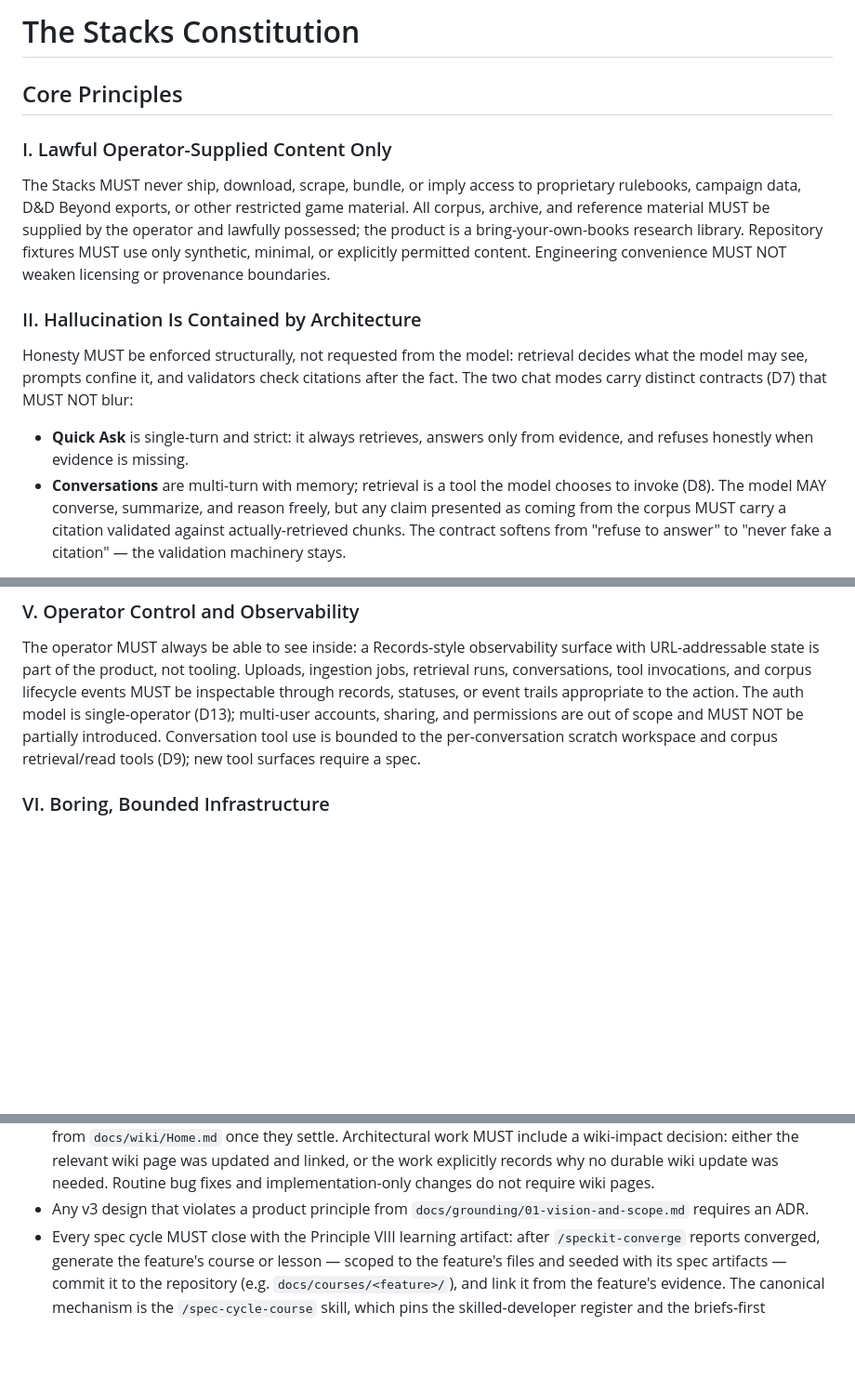
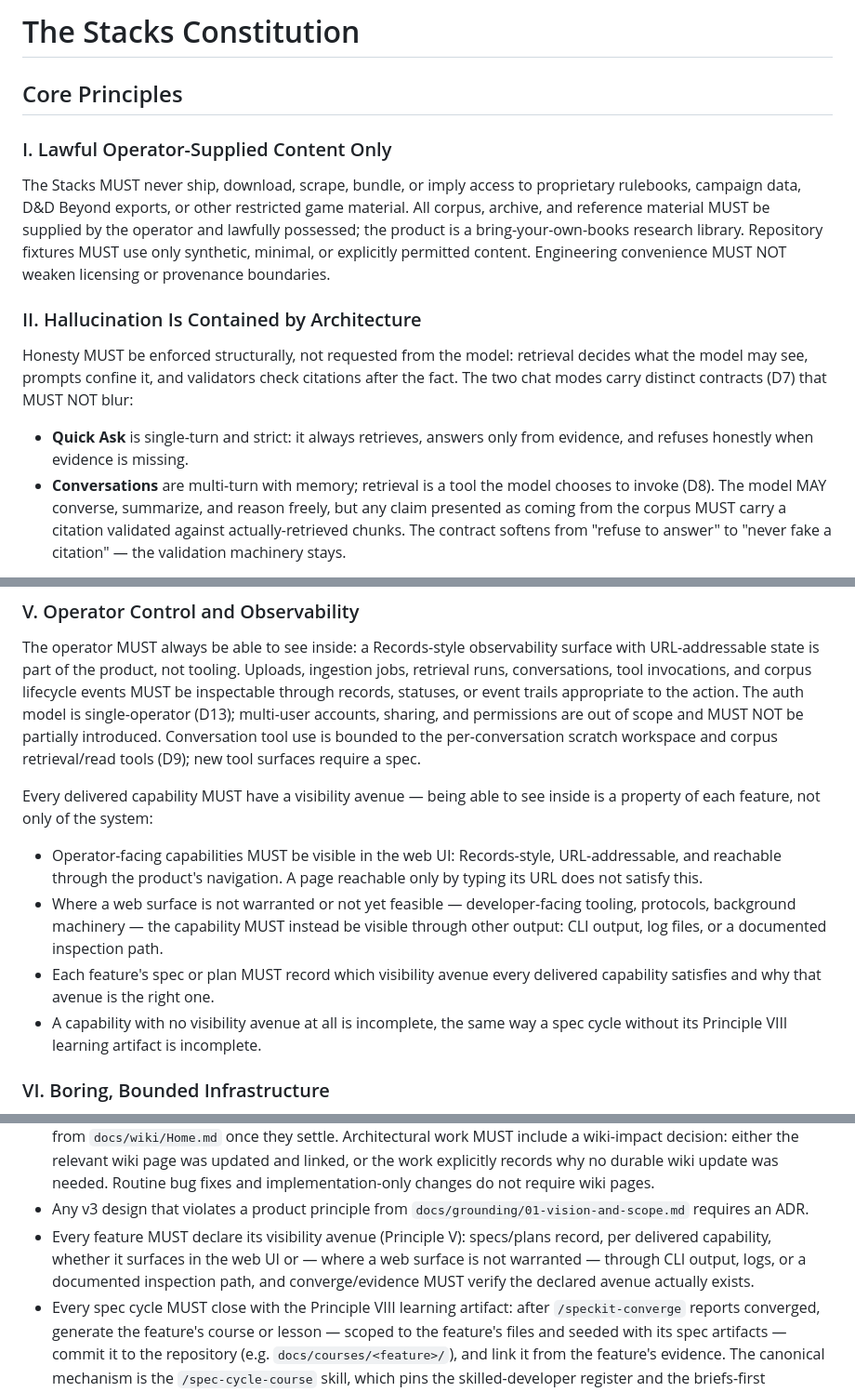
Before and after one commit to evanstern/the-stacks, a Markdown page: .specify/memory/constitution.md, 3 parts joined by grey strips. Shown at 93% size. Rendered like a GitHub page; blank space fills up the shorter version.

Commit message:
docs: amend constitution to v2.2.0 — every capability needs a visibility avenue
Principle V expands from 'the operator can see inside the system' to 'every
delivered capability has a visible surface': web UI (Records-style, reachable
by navigation) when operator-facing; CLI/logs/documented inspection paths when
a web surface isn't warranted. Specs/plans must record the chosen avenue,
converge must verify it exists. Prompted by 008 shipping pages reachable only
by typed URL; 009-library-surface-env (FR-018) is the first spec gated on it.

Co-Authored-By: Claude Fable 5 <noreply@anthropic.com>

```diff
--- a/.specify/memory/constitution.md
+++ b/.specify/memory/constitution.md
@@ -1,25 +1,35 @@
 <!--
 Sync Impact Report
-- Version change: 2.0.0 -> 2.1.0
-- Rationale: MINOR — new principle added (VIII. The Work Must Teach) making learning
-  artifacts a deliverable of every spec cycle: teaching-grade code comments, a
-  feature-scoped visual course/lesson at the end of each specify->converge cycle, and a
-  visual-first presentation doctrine for reporting to the operator. Development Workflow
-  expanded with the end-of-cycle learning-artifact step and its scoping/pre-loading
-  guidance.
-- Modified principles: none renamed or redefined; I-VII carried forward unchanged.
-- Added sections: VIII. The Work Must Teach (new principle); Development Workflow gains
-  the learning-artifact closure step.
+- Version change: 2.1.0 -> 2.2.0
+- Rationale: MINOR — materially expanded guidance in Principle V (Operator Control and
+  Observability): every delivered capability MUST have a visibility avenue. Operator-
+  facing capabilities surface in the web UI (Records-style, URL-addressable, reachable
+  by navigation — not URL folklore); capabilities without a warranted web surface
+  (developer tooling, protocols, background machinery) surface through CLI output, log
+  files, or documented inspection paths. Specs/plans record which avenue each capability
+  satisfies and why; a capability with no visibility avenue is incomplete, the same way
+  a cycle without its Principle VIII learning artifact is incomplete. Requested by the
+  operator 2026-07-09 after 008-ingestion-service shipped web pages unreachable by
+  navigation and capabilities with no UI avenue at all; 009-library-surface-env (FR-018)
+  is the first spec gated on this.
+- Modified principles: V. Operator Control and Observability (expanded with the
+  visibility-avenue mandate; not renamed). I-IV and VI-VIII carried forward unchanged.
+- Added sections: Development Workflow gains the visibility-avenue recording step.
 - Removed sections: none.
 - Templates requiring updates:
   - ✅ .specify/templates/plan-template.md (Constitution Check gate is generated per plan
-    from the current version; plans authored after 2.1.0 must gate on Principle VIII)
+    from the current version; plans authored after 2.2.0 must gate on the visibility
+    avenue)
   - ✅ .specify/templates/spec-template.md (principle-agnostic; no edits needed)
   - ✅ .specify/templates/tasks-template.md (principle-agnostic; task lists generated
-    after 2.1.0 must include the learning-artifact task in their final phase)
+    after 2.2.0 must carry the visibility-avenue verification where a capability lacks a
+    web surface)
 - Follow-up TODOs:
-  - TODO(007-RETROFIT): 007-v3-skeleton predates this amendment — it owes a
-    teaching-comment pass over v3/ and its feature course/lesson under this principle.
+  - TODO(007-RETROFIT): 007-v3-skeleton predates the 2.1.0 amendment — it owes a
+    teaching-comment pass over v3/ and its feature course/lesson under Principle VIII.
+  - TODO(008-VISIBILITY-RETROFIT): 008-ingestion-service predates this amendment — its
+    unreachable pages and avenue-less capabilities are being retrofitted by
+    009-library-surface-env; re-ingestion's avenue lands with the corpus-lifecycle spec.
 -->
 
 # The Stacks Constitution
@@ -86,6 +96,20 @@ action. The auth model is single-operator (D13); multi-user accounts, sharing, a
 permissions are out of scope and MUST NOT be partially introduced. Conversation tool
 use is bounded to the per-conversation scratch workspace and corpus retrieval/read
 tools (D9); new tool surfaces require a spec.
+
+Every delivered capability MUST have a visibility avenue — being able to see inside is
+a property of each feature, not only of the system:
+
+- Operator-facing capabilities MUST be visible in the web UI: Records-style,
+  URL-addressable, and reachable through the product's navigation. A page reachable
+  only by typing its URL does not satisfy this.
+- Where a web surface is not warranted or not yet feasible — developer-facing tooling,
+  protocols, background machinery — the capability MUST instead be visible through
+  other output: CLI output, log files, or a documented inspection path.
+- Each feature's spec or plan MUST record which visibility avenue every delivered
+  capability satisfies and why that avenue is the right one.
+- A capability with no visibility avenue at all is incomplete, the same way a spec
+  cycle without its Principle VIII learning artifact is incomplete.
 
 ### VI. Boring, Bounded Infrastructure
 
@@ -180,6 +204,10 @@ be introduced.
   wiki pages.
 - Any v3 design that violates a product principle from
   `docs/grounding/01-vision-and-scope.md` requires an ADR.
+- Every feature MUST declare its visibility avenue (Principle V): specs/plans record,
+  per delivered capability, whether it surfaces in the web UI or — where a web surface
+  is not warranted — through CLI output, logs, or a documented inspection path, and
+  converge/evidence MUST verify the declared avenue actually exists.
 - Every spec cycle MUST close with the Principle VIII learning artifact: after
   `/speckit-converge` reports converged, generate the feature's course or lesson —
   scoped to the feature's files and seeded with its spec artifacts — commit it to the
```
Also changed, not shown: other parts of .specify/memory/constitution.md (+1 -1 lines), AGENTS.md (+1 -1 lines), README.md (+1 -1 lines).
